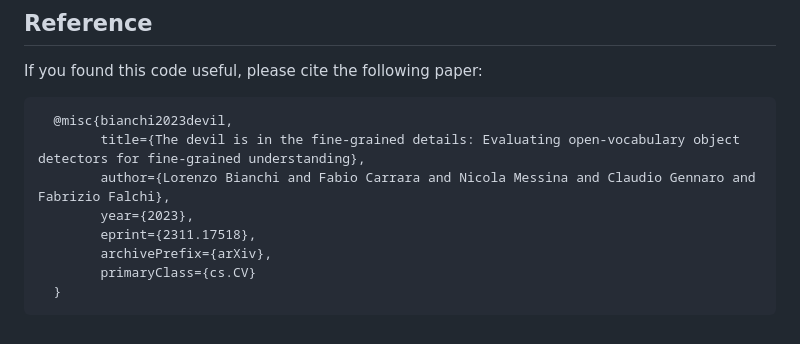
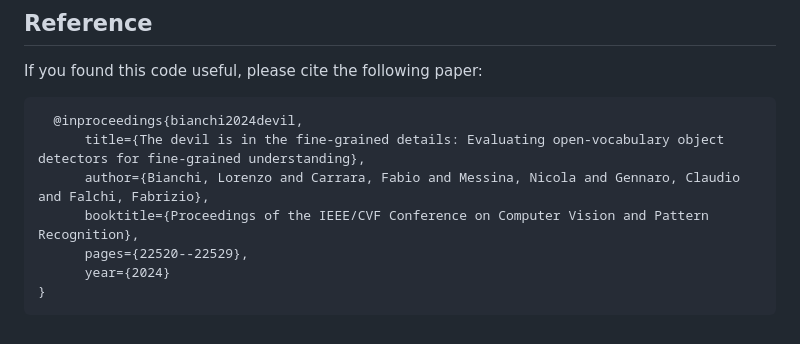
Before and after one commit to lorebianchi98/FG-OVD, a Markdown page: README.md, the part around the change. Rendered like a GitHub page.

Commit message:
Updated bibtex README.md

```diff
--- a/README.md
+++ b/README.md
@@ -78,11 +78,10 @@ data["categories"]: # a list of dictionaries, each dictionary corresponds to one
 ## Reference
 If you found this code useful, please cite the following paper:
 
-      @misc{bianchi2023devil,
-            title={The devil is in the fine-grained details: Evaluating open-vocabulary object detectors for fine-grained understanding},
-            author={Lorenzo Bianchi and Fabio Carrara and Nicola Messina and Claudio Gennaro and Fabrizio Falchi},
-            year={2023},
-            eprint={2311.17518},
-            archivePrefix={arXiv},
-            primaryClass={cs.CV}
-      }
+      @inproceedings{bianchi2024devil,
+          title={The devil is in the fine-grained details: Evaluating open-vocabulary object detectors for fine-grained understanding},
+          author={Bianchi, Lorenzo and Carrara, Fabio and Messina, Nicola and Gennaro, Claudio and Falchi, Fabrizio},
+          booktitle={Proceedings of the IEEE/CVF Conference on Computer Vision and Pattern Recognition},
+          pages={22520--22529},
+          year={2024}
+    }
```
